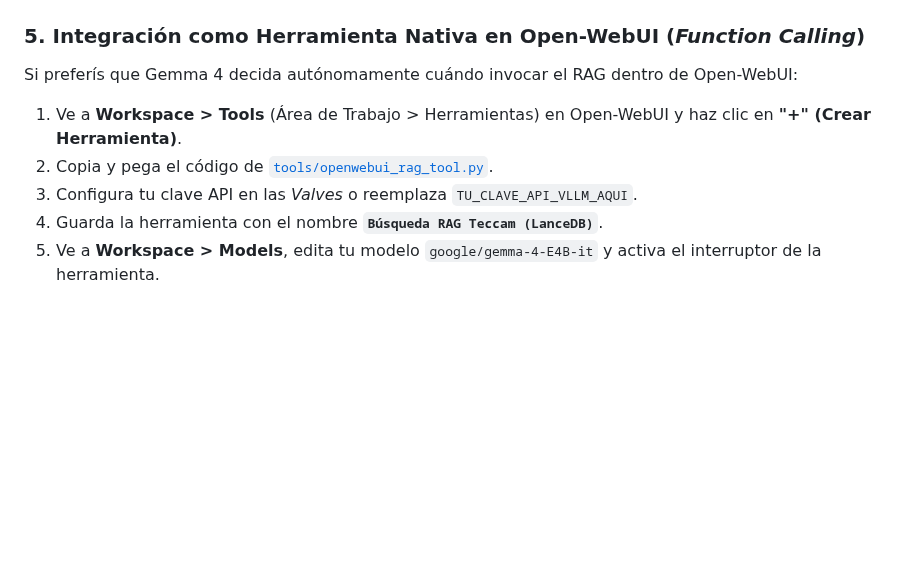
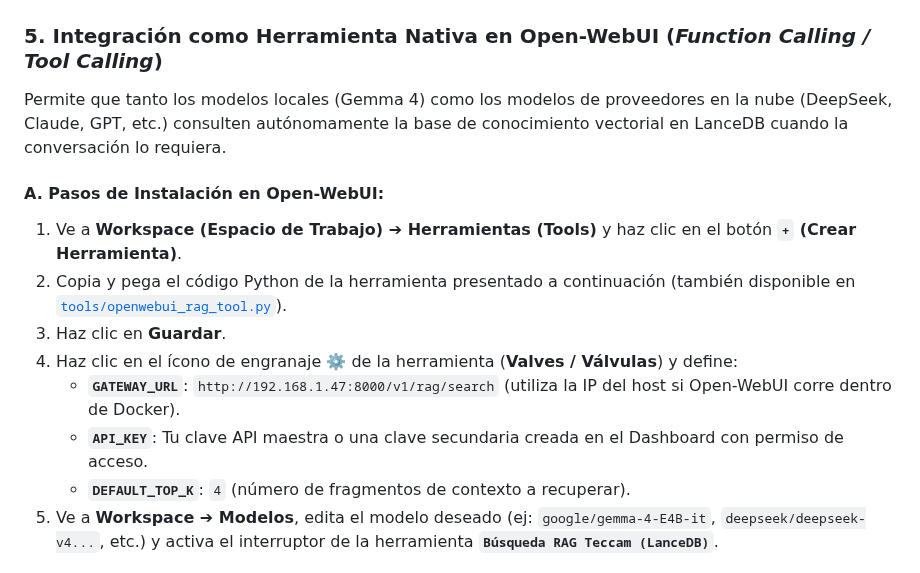
Before and after one commit to JoseLVillaronga/tech-vllm, a Markdown page: README.md, the part around one of its changes. Drawn GitHub-style; blank space fills up the shorter version.

Commit message:
docs(rag): documentar guia completa y codigo de herramienta Open-WebUI para busqueda en LanceDB con Function Calling

```diff
--- a/README.md
+++ b/README.md
@@ -612,12 +612,17 @@ curl -X POST http://localhost:8000/v1/chat/completions \
 * **Consulta de Manual Interno (Procedimiento General de Soporte en Puestos Teccam):**
 ![Respuesta RAG en Open-WebUI para Procedimientos Teccam](screenshots/openwebui_gemma_rag_teccam.png)
 
-### 5. Integración como Herramienta Nativa en Open-WebUI (*Function Calling*)
-
-Si preferís que Gemma 4 decida autónomamente cuándo invocar el RAG dentro de Open-WebUI:
-
-1. Ve a **Workspace > Tools** (Área de Trabajo > Herramientas) en Open-WebUI y haz clic en **"+" (Crear Herramienta)**.
-2. Copia y pega el código de [`tools/openwebui_rag_tool.py`](tools/openwebui_rag_tool.py).
-3. Configura tu clave API en las *Valves* o reemplaza `TU_CLAVE_API_VLLM_AQUI`.
-4. Guarda la herramienta con el nombre **`Búsqueda RAG Teccam (LanceDB)`**.
-5. Ve a **Workspace > Models**, edita tu modelo `google/gemma-4-E4B-it` y activa el interruptor de la herramienta.
+### 5. Integración como Herramienta Nativa en Open-WebUI (*Function Calling / Tool Calling*)
+
+Permite que tanto los modelos locales (Gemma 4) como los modelos de proveedores en la nube (DeepSeek, Claude, GPT, etc.) consulten autónomamente la base de conocimiento vectorial en LanceDB cuando la conversación lo requiera.
+
+#### A. Pasos de Instalación en Open-WebUI:
+1. Ve a **Workspace (Espacio de Trabajo) ➔ Herramientas (Tools)** y haz clic en el botón **`+` (Crear Herramienta)**.
+2. Copia y pega el código Python de la herramienta presentado a continuación (también disponible en [`tools/openwebui_rag_tool.py`](tools/openwebui_rag_tool.py)).
+3. Haz clic en **Guardar**.
+4. Haz clic en el ícono de engranaje ⚙️ de la herramienta (**Valves / Válvulas**) y define:
+   * **`GATEWAY_URL`**: `http://192.168.1.47:8000/v1/rag/search` (utiliza la IP del host si Open-WebUI corre dentro de Docker).
+   * **`API_KEY`**: Tu clave API maestra o una clave secundaria creada en el Dashboard con permiso de acceso.
+   * **`DEFAULT_TOP_K`**: `4` (número de fragmentos de contexto a recuperar).
+5. Ve a **Workspace ➔ Modelos**, edita el modelo deseado (ej: `google/gemma-4-E4B-it`, `deepseek/deepseek-v4...`, etc.) y activa el interruptor de la herramienta **`Búsqueda RAG Teccam (LanceDB)`**.
+
```
Also changed, not shown: other parts of README.md (+87 -0 lines).
